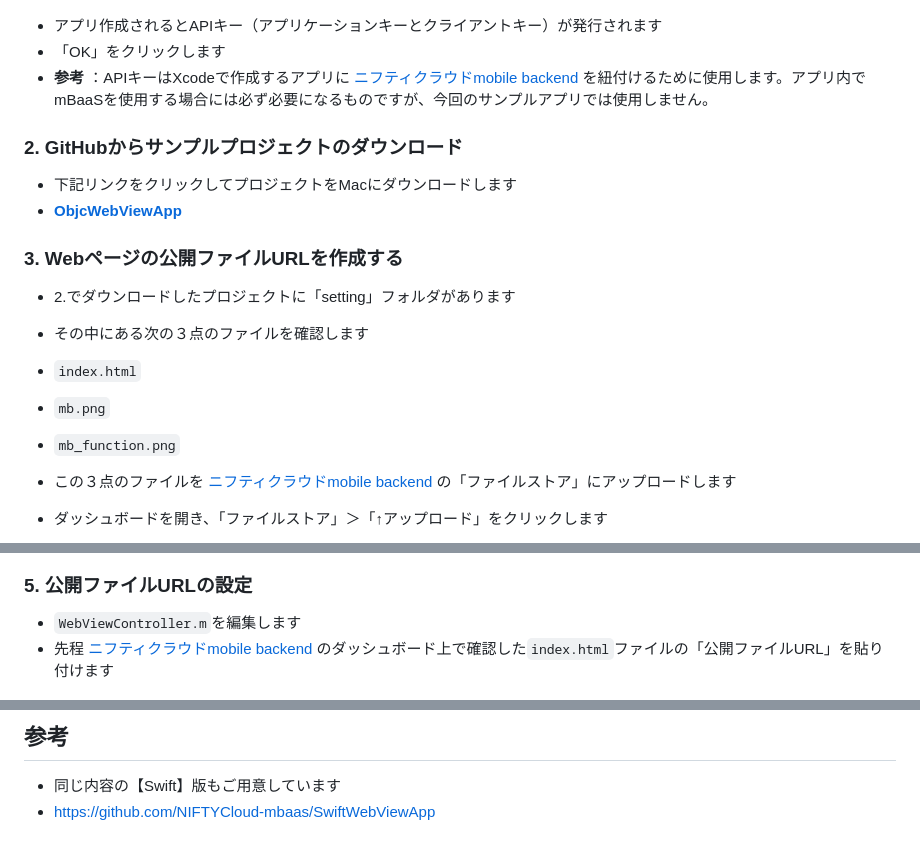
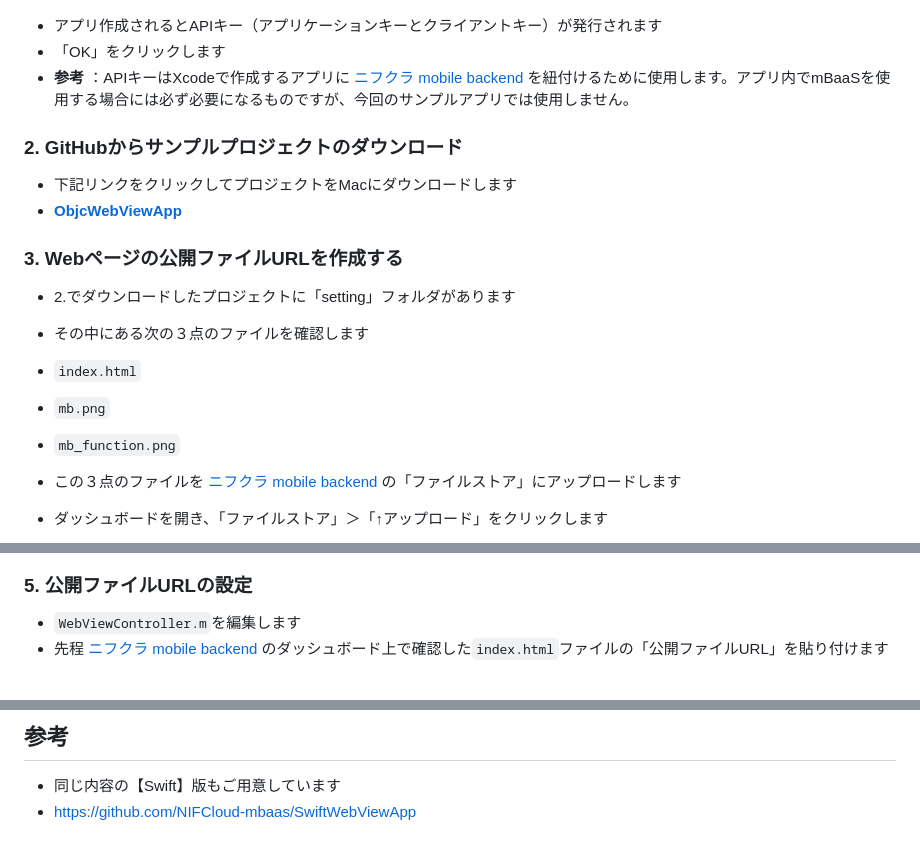
Before and after one commit to NIFCLOUD-mbaas/ObjcWebViewApp, a Markdown page: README.md, 3 parts joined by grey strips. GitHub-like rendering.

```diff
--- a/README.md
+++ b/README.md
@@ -31,7 +31,7 @@ _2016/11/10作成_
 
 * アプリ作成されるとAPIキー（アプリケーションキーとクライアントキー）が発行されます
 * 「OK」をクリックします
- * **参考** ：APIキーはXcodeで作成するアプリに[ ニフティクラウドmobile backend ](http://mb.cloud.nifty.com/)を紐付けるために使用します。アプリ内でmBaaSを使用する場合には必ず必要になるものですが、今回のサンプルアプリでは使用しません。
+ * **参考** ：APIキーはXcodeで作成するアプリに[ ニフクラ mobile backend ](http://mb.cloud.nifty.com/)を紐付けるために使用します。アプリ内でmBaaSを使用する場合には必ず必要になるものですが、今回のサンプルアプリでは使用しません。
 
 ### 2. GitHubからサンプルプロジェクトのダウンロード
 * 下記リンクをクリックしてプロジェクトをMacにダウンロードします
@@ -44,7 +44,7 @@ _2016/11/10作成_
  * `mb.png`
  * `mb_function.png`
 
-* この３点のファイルを[ ニフティクラウドmobile backend ](http://mb.cloud.nifty.com/)の「ファイルストア」にアップロードします
+* この３点のファイルを[ ニフクラ mobile backend ](http://mb.cloud.nifty.com/)の「ファイルストア」にアップロードします
 * ダッシュボードを開き、「ファイルストア」＞「↑アップロード」をクリックします
 
 ![画像4](/readme-img/004.png)
@@ -82,7 +82,7 @@ _2016/11/10作成_
 
 ### 5. 公開ファイルURLの設定
 * `WebViewController.m`を編集します
-* 先程[ ニフティクラウドmobile backend ](http://mb.cloud.nifty.com/)のダッシュボード上で確認した`index.html`ファイルの「公開ファイルURL」を貼り付けます
+* 先程[ ニフクラ mobile backend ](http://mb.cloud.nifty.com/)のダッシュボード上で確認した`index.html`ファイルの「公開ファイルURL」を貼り付けます
 
 ![画像10](/readme-img/010.png)
 
@@ -143,4 +143,4 @@ NSString *const Url = @"YOUR_HTML_PUBLIC_URL";
 
 ## 参考
 * 同じ内容の【Swift】版もご用意しています
- * https://github.com/NIFTYCloud-mbaas/SwiftWebViewApp
+ * https://github.com/NIFCloud-mbaas/SwiftWebViewApp
```
Also changed, not shown: other parts of README.md (+5 -5 lines), readme-img/001.png, readme-img/003.png.
